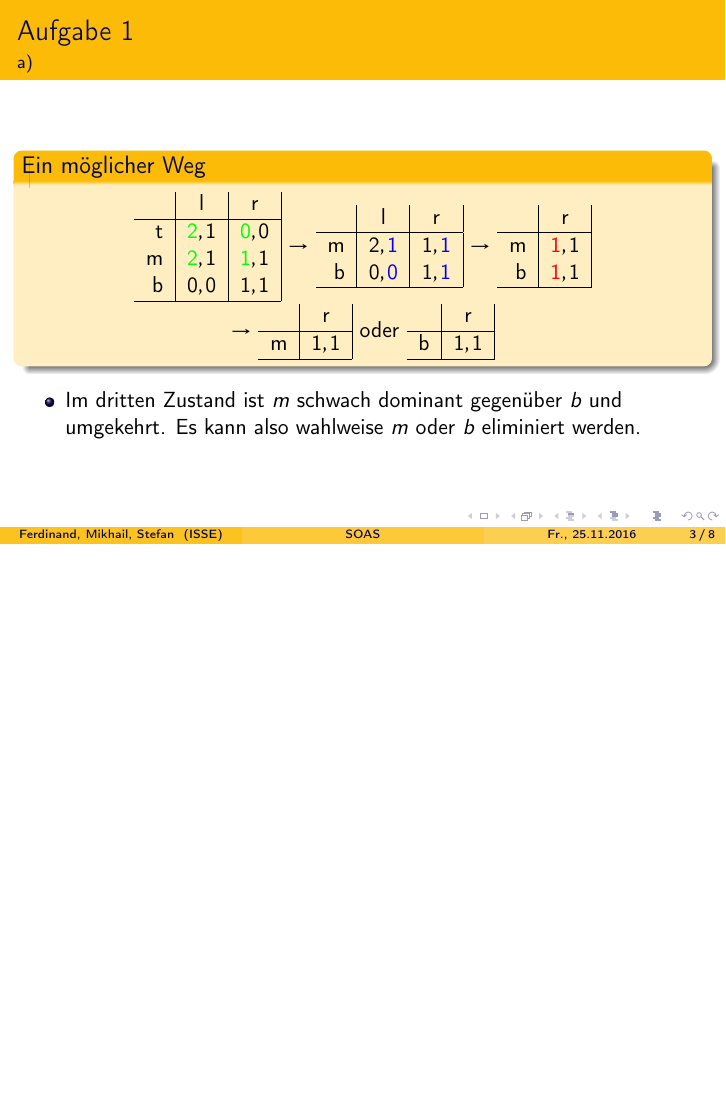
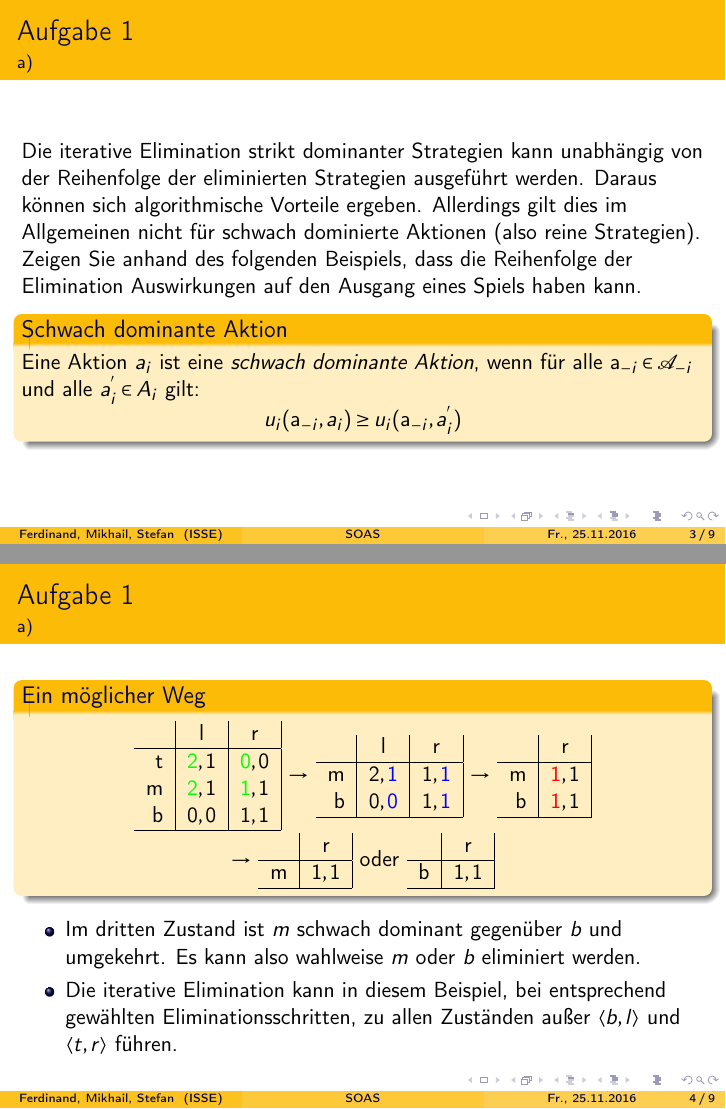
Before and after one commit to SOAS-Uni-Augsburg/ws16-17-group-17, LaTeX slides (Blatt-05/Aufgabe-01/Aufgabe-01.tex): page 3 of 8 before the commit and pages 3 and 4 of 9 after it, the two joined at a grey line, the shorter picture padded with empty space. Compiled offline with pdfLaTeX.

Commit message:
Aufgabenstellung und Definition zu 1 a) hinzugefuegt

```diff
--- a/Blatt-05/Aufgabe-01/Aufgabe-01.tex
+++ b/Blatt-05/Aufgabe-01/Aufgabe-01.tex
@@ -65,6 +65,20 @@ Universität Augsburg
 \begin{frame}
 	\frametitle{Aufgabe 1}
 	\framesubtitle{a)}
+	Die iterative Elimination strikt dominanter Strategien kann unabhängig von der Reihenfolge
+	der eliminierten Strategien ausgeführt werden. Daraus können sich algorithmische Vorteile
+	ergeben. Allerdings gilt dies im Allgemeinen nicht für schwach dominierte Aktionen (also reine Strategien). Zeigen Sie anhand des folgenden Beispiels, dass die Reihenfolge der Elimination Auswirkungen auf den Ausgang eines Spiels haben kann.
+
+	\begin{block}{Schwach dominante Aktion}
+		Eine Aktion $a_i$ ist eine \textit{schwach dominante Aktion}, wenn für alle $\mathbf{a}_{-i} \in \mathcal{A}_{-i}$ und alle $a_i^{'} \in A_i$ gilt:\\
+		\centering
+		$u_i(\mathbf{a}_{-i}, a_i) \ge u_i(\mathbf{a}_{-i}, a_i^{'})$
+	\end{block}
+\end{frame}
+
+\begin{frame}
+	\frametitle{Aufgabe 1}
+	\framesubtitle{a)}
 	\begin{block}{Ein möglicher Weg}
 		\centering
 		\begin{tabular}{r|c|c|}
@@ -108,6 +122,7 @@ Universität Augsburg
 	\end{block}
 	\begin{itemize}
 		\item Im dritten Zustand ist $m$ schwach dominant gegenüber $b$ und umgekehrt. Es kann also wahlweise $m$ oder $b$ eliminiert werden.
+		\item Die iterative Elimination kann in diesem Beispiel, bei entsprechend gewählten Eliminationsschritten, zu allen Zuständen außer $\langle b, l \rangle$ und $\langle t, r \rangle$ führen.
 	\end{itemize}
 \end{frame}
 
```
Also changed, not shown: Blatt-05/Aufgabe-01/Aufgabe-01.pdf.
